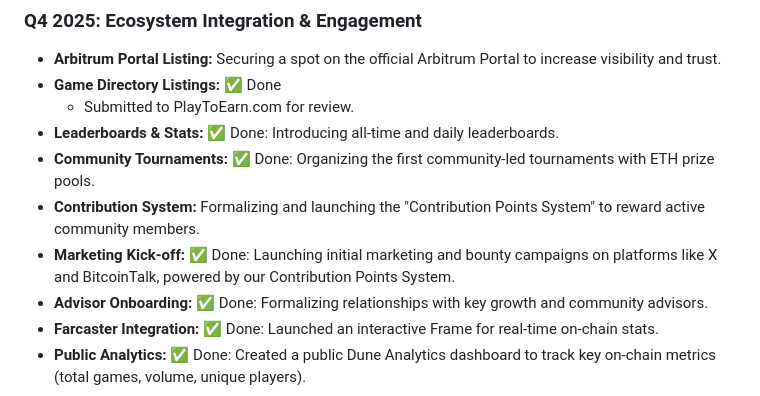
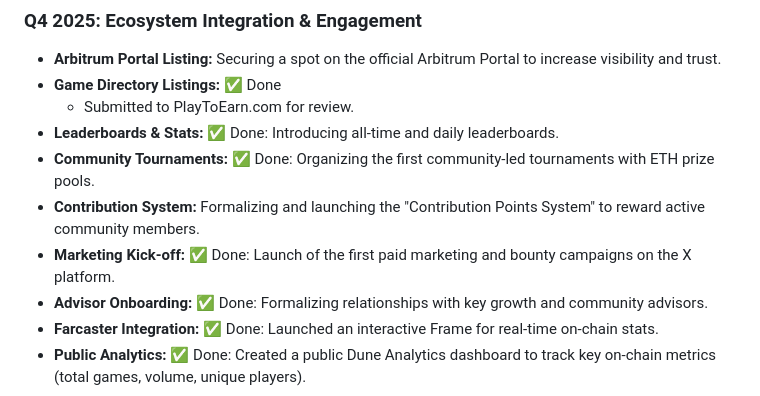
Before and after one commit to crow-004/musical-chairs-game, a Markdown page: ROADMAP.md, the part around the change. Rendered like a GitHub page.

```diff
--- a/ROADMAP.md
+++ b/ROADMAP.md
@@ -15,7 +15,7 @@ Musical Chairs: Public Roadmap
 *   **Leaderboards & Stats:** ✅ Done: Introducing all-time and daily leaderboards.
 *   **Community Tournaments:** ✅ Done: Organizing the first community-led tournaments with ETH prize pools.
 *   **Contribution System:** Formalizing and launching the "Contribution Points System" to reward active community members.
-*   **Marketing Kick-off:** ✅ Done: Launching initial marketing and bounty campaigns on platforms like X and BitcoinTalk, powered by our Contribution Points System.
+*   **Marketing Kick-off:** ✅ Done: Launch of the first paid marketing and bounty campaigns on the X platform.
 *   **Advisor Onboarding:** ✅ Done: Formalizing relationships with key growth and community advisors.
 *   **Farcaster Integration:** ✅ Done: Launched an interactive Frame for real-time on-chain stats.
 *   **Public Analytics:** ✅ Done: Created a public Dune Analytics dashboard to track key on-chain metrics (total games, volume, unique players).
```
